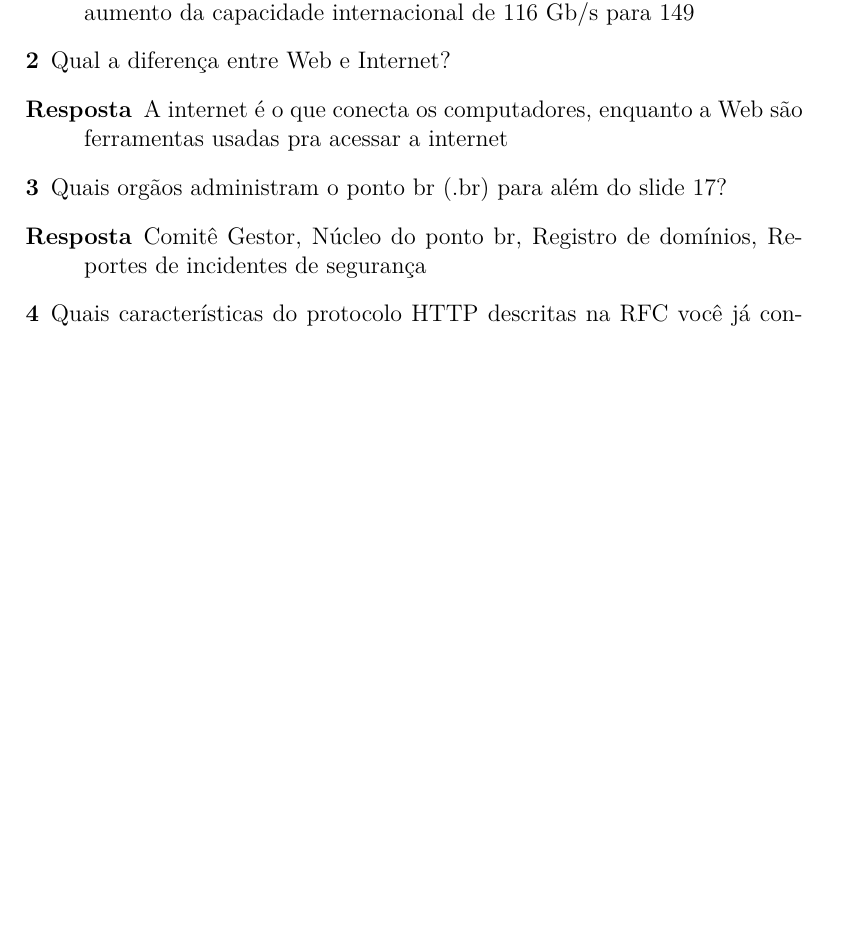
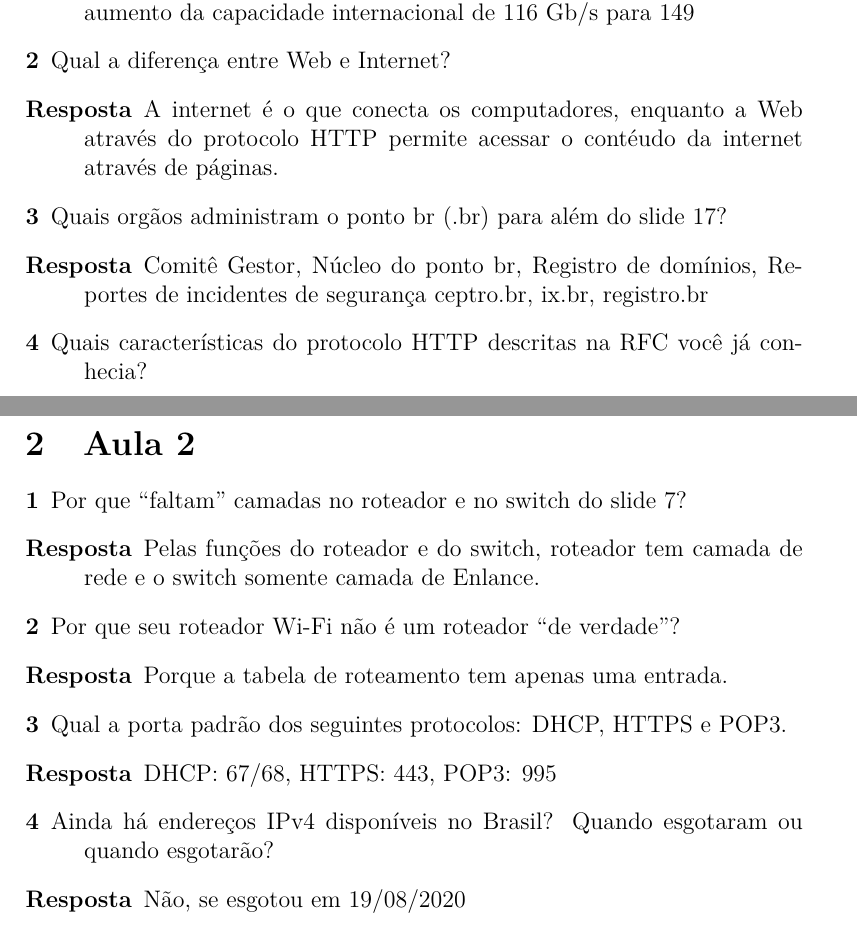
Before and after one commit to KarolRodriguespy/infraestrutura_computacional, a LaTeX document (exercicios.tex): part of the page before the commit and two parts of pages 1 and 2 of 2 after it, the two joined at a grey line, cut so that both start at the same text, the shorter picture padded with empty space. Compiled offline with pdfLaTeX.

Commit message:
Prática em Protocolos de rede e comunicação

```diff
--- a/exercicios.tex
+++ b/exercicios.tex
@@ -14,12 +14,26 @@
     \item[1] Quais as diferenças na estrutura da rede IPÊ de 2016 (slide 8) para 2020/2021?
     \item[Resposta] Aumento da capacidade agregada de 347Gb/s para 782 Gb/s, aumento da capacidade internacional de 116 Gb/s para 149
     \item[2] Qual a diferença entre Web e Internet?
-    \item[Resposta] A internet é o que conecta os computadores, enquanto a Web são ferramentas usadas pra acessar a internet
+    \item[Resposta] A internet é o que conecta os computadores, enquanto a Web através do protocolo HTTP permite acessar o contéudo da internet através de páginas.
     \item[3] Quais orgãos administram o ponto br (.br) para além do slide 17?
     \item[Resposta] Comitê Gestor, Núcleo do ponto br, Registro de domínios, Reportes de incidentes de segurança
+     ceptro.br, ix.br, registro.br
     \item[4] Quais características do protocolo HTTP descritas na RFC você já conhecia?
     \item[Resposta] Resource, entity, client, user agent, server, proxy, gateway, tunnel, cache
     \item[5] Qual o motivo de haver 2 chaves diferentes na figura do slide 32?
     \item[Resposta]Uma é a chave pública usada pra criptografar e a outra é a chave privada usada pra descriptografar.
 \end{description}
+\section{Aula 2}
+\label{sec:Aula2}
+\begin{description}
+    \item[1] Por que “faltam” camadas no roteador e no switch do slide 7?
+    \item[Resposta] Pelas funções do roteador e do switch, roteador tem camada de rede e o switch somente camada de Enlance.
+    \item[2] Por que seu roteador Wi-Fi não é um roteador “de verdade”?
+    \item[Resposta] Porque a tabela de roteamento tem apenas uma entrada.
+    \item[3] Qual a porta padrão dos seguintes protocolos: DHCP, HTTPS e POP3.
+    \item[Resposta] DHCP: 67/68, HTTPS: 443, POP3: 995
+    \item[4] Ainda há endereços IPv4 disponíveis no Brasil? Quando esgotaram ou quando
+    esgotarão?
+    \item[Resposta] Não, se esgotou em 19/08/2020
+\end{description}
 \end{document}
```
Also changed, not shown: exercicios.pdf.
